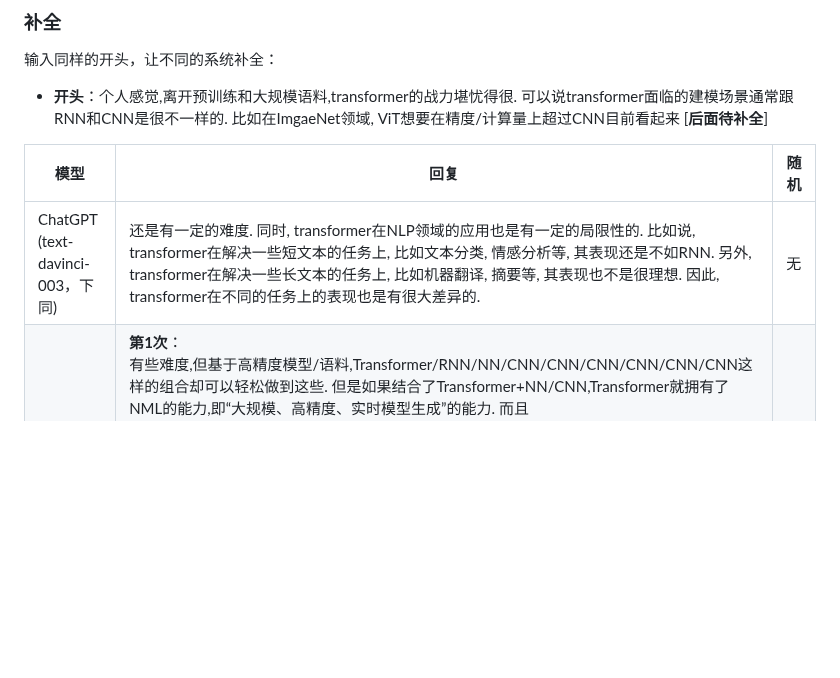
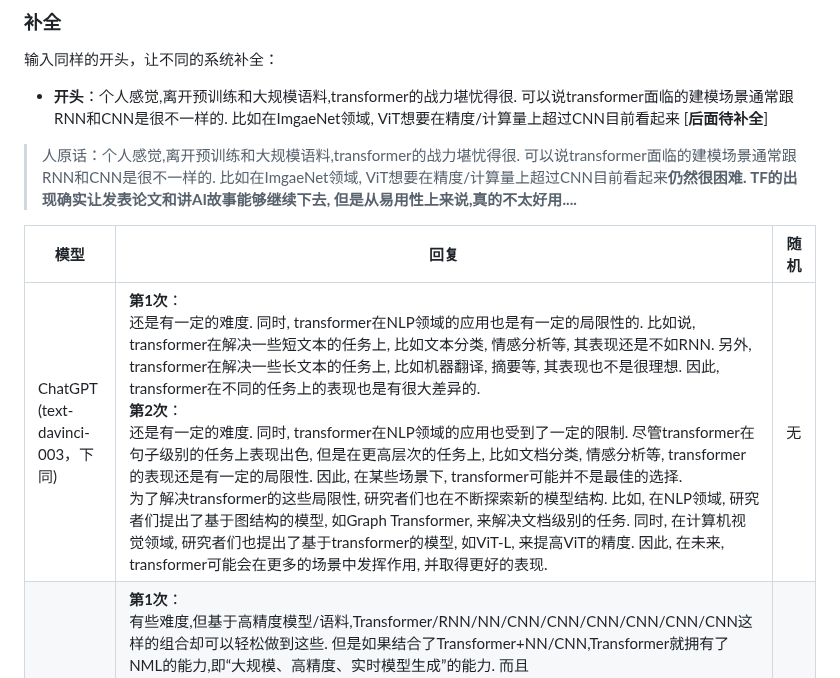
Before and after one commit to Ginchung/DataPub, a Markdown page: 2023-02-17.md, the part around the change. Rendered like a GitHub page; blank space fills up the shorter version.

```diff
--- a/2023-02-17.md
+++ b/2023-02-17.md
@@ -35,9 +35,11 @@
 输入同样的开头，让不同的系统补全：
 - **开头**：个人感觉,离开预训练和大规模语料,transformer的战力堪忧得很. 可以说transformer面临的建模场景通常跟RNN和CNN是很不一样的. 比如在ImgaeNet领域, ViT想要在精度/计算量上超过CNN目前看起来 [**后面待补全**]
 
+> 人原话：个人感觉,离开预训练和大规模语料,transformer的战力堪忧得很. 可以说transformer面临的建模场景通常跟RNN和CNN是很不一样的. 比如在ImgaeNet领域, ViT想要在精度/计算量上超过CNN目前看起来**仍然很困难. TF的出现确实让发表论文和讲AI故事能够继续下去, 但是从易用性上来说,真的不太好用....**
+
 |模型|回复|随机|
 |-|-|-|
-|ChatGPT<br>(text-davinci-003，下同)|还是有一定的难度. 同时, transformer在NLP领域的应用也是有一定的局限性的. 比如说, transformer在解决一些短文本的任务上, 比如文本分类, 情感分析等, 其表现还是不如RNN. 另外, transformer在解决一些长文本的任务上, 比如机器翻译, 摘要等, 其表现也不是很理想. 因此, transformer在不同的任务上的表现也是有很大差异的.|无|
+|ChatGPT<br>(text-davinci-003，下同)|**第1次**：<br>还是有一定的难度. 同时, transformer在NLP领域的应用也是有一定的局限性的. 比如说, transformer在解决一些短文本的任务上, 比如文本分类, 情感分析等, 其表现还是不如RNN. 另外, transformer在解决一些长文本的任务上, 比如机器翻译, 摘要等, 其表现也不是很理想. 因此, transformer在不同的任务上的表现也是有很大差异的.<br>**第2次**：<br>还是有一定的难度. 同时, transformer在NLP领域的应用也受到了一定的限制. 尽管transformer在句子级别的任务上表现出色, 但是在更高层次的任务上, 比如文档分类, 情感分析等, transformer的表现还是有一定的局限性. 因此, 在某些场景下, transformer可能并不是最佳的选择.<br>为了解决transformer的这些局限性, 研究者们也在不断探索新的模型结构. 比如, 在NLP领域, 研究者们提出了基于图结构的模型, 如Graph Transformer, 来解决文档级别的任务. 同时, 在计算机视觉领域, 研究者们也提出了基于transformer的模型, 如ViT-L, 来提高ViT的精度. 因此, 在未来, transformer可能会在更多的场景中发挥作用, 并取得更好的表现.|无|
 |GLM-large-ch|**第1次**：<br>有些难度,但基于高精度模型/语料,Transformer/RNN/NN/CNN/CNN/CNN/CNN/CNN/CNN这样的组合却可以轻松做到这些. 但是如果结合了Transformer+NN/CNN,Transformer就拥有了NML的能力,即“大规模、高精度、实时模型生成”的能力. 而且Transformer/CNN/CNN/CNN/CNN/CNN/CNN/CNN这种组合在transformer实现起来难度也很小,Transformer/CNN/CNN/CNN/CNN/CNN/CNL/CNL这样的组合则相对复杂,Transformer/CNL/CNL/CNL/CNN/CNL/CNL/CNL/CNL/CNL/CNL这些组合是真正挑战transformer<br>**第2次**：<br>几乎是痴人说梦的想法,但目前已经有很多很好的实例证明. Important Training(Import Training)是一种训练序列的并行模式,在模型训练的早期阶段,需要先训练训练序列的完整模型,然后才进行模型训练,即模型训练通常是先训练训练序列,再进行模型训练,最后再进行测试,而测试环节则是通过大量模型训练得到的模型。 ViT的“训练序列”指的是Import Training中所训练的各个阶段的训练序列。 在Import Training中,训练序列通常由训练模型和测试模型组成。在训练模型部分,ViT根据训练模型确定训练参数(比如训练模型个数、训练序列长度、训练序列结构以及样本大小等),从而确定模型的训练时间,训练周期,测试周期。在测试部分,ViT基于测试模型来确定测试时间,测试区间,测试结果等参数。 在Import Training|有|
 |GLM-130B|很难. 最简单的比如CNN 仅仅需要卷积操作, 而transformer 则可能用到 LSTM , Transformer Stack. 同理, 单独看CNN的架构, 卷积操作只是流水线中的一个步骤, Transformer Stack 才更像是一个流水线. 所以, 目前在Deep learning 领域, 不论是 RNN 还是 CNN 还是 Transformer, 本质上都只是不同的数学工具. 个人看来, 相对而言, Transformer的战力最弱. 不论是在图谱(semantic)上, 还是模型(computational)上, 以及内存(memory)上. 很多老哥们|无|
 
```
